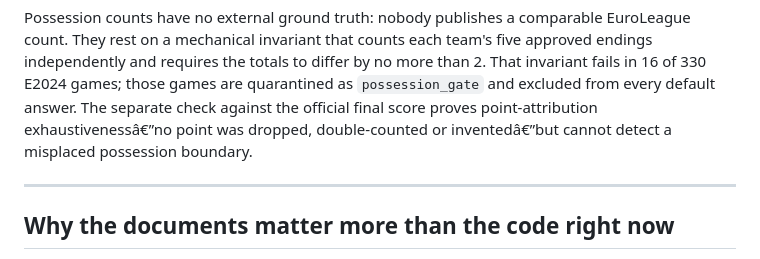
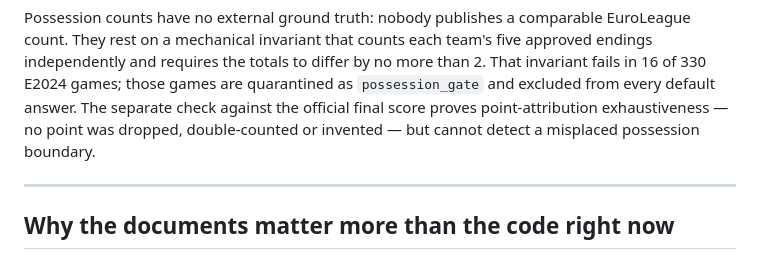
Before and after one commit to egemeny13/euroleague-analytics, a Markdown page: README.md, the part around the change. Rendered like a GitHub page.

Commit message:
fix: repair two mis-encoded em dashes in the README
The Block 2 rewrite wrote the em dashes in the new possession-ground-truth
paragraph as UTF-8 bytes read back as cp1252, so the published README showed
"exhaustivenessa-no point" instead of an em dash. Text only; no measurement
and no claim changed.

Co-Authored-By: Claude Opus 5 <noreply@anthropic.com>
Claude-Session: https://claude.ai/code/session_01FrRXicYugWcQKucy6mXcN3

```diff
--- a/README.md
+++ b/README.md
@@ -25,9 +25,9 @@ EuroLeague count. They rest on a mechanical invariant that counts each team's
 five approved endings independently and requires the totals to differ by no more
 than 2. That invariant fails in 16 of 330 E2024 games; those games are quarantined
 as `possession_gate` and excluded from every default answer. The separate check
-against the official final score proves point-attribution exhaustivenessâ€”no point
-was dropped, double-counted or inventedâ€”but cannot detect a misplaced possession
-boundary.
+against the official final score proves point-attribution exhaustiveness — no
+point was dropped, double-counted or invented — but cannot detect a misplaced
+possession boundary.
 
 ---
 
```
